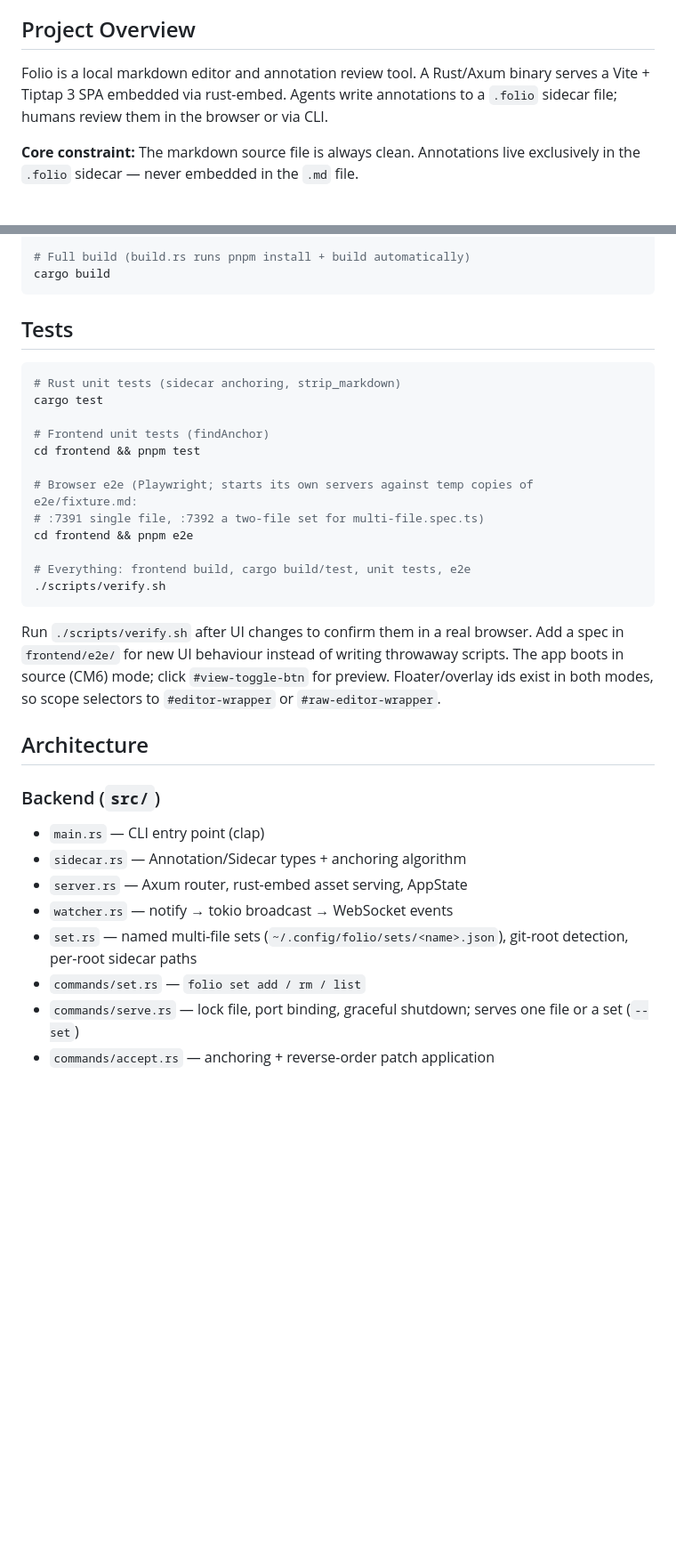
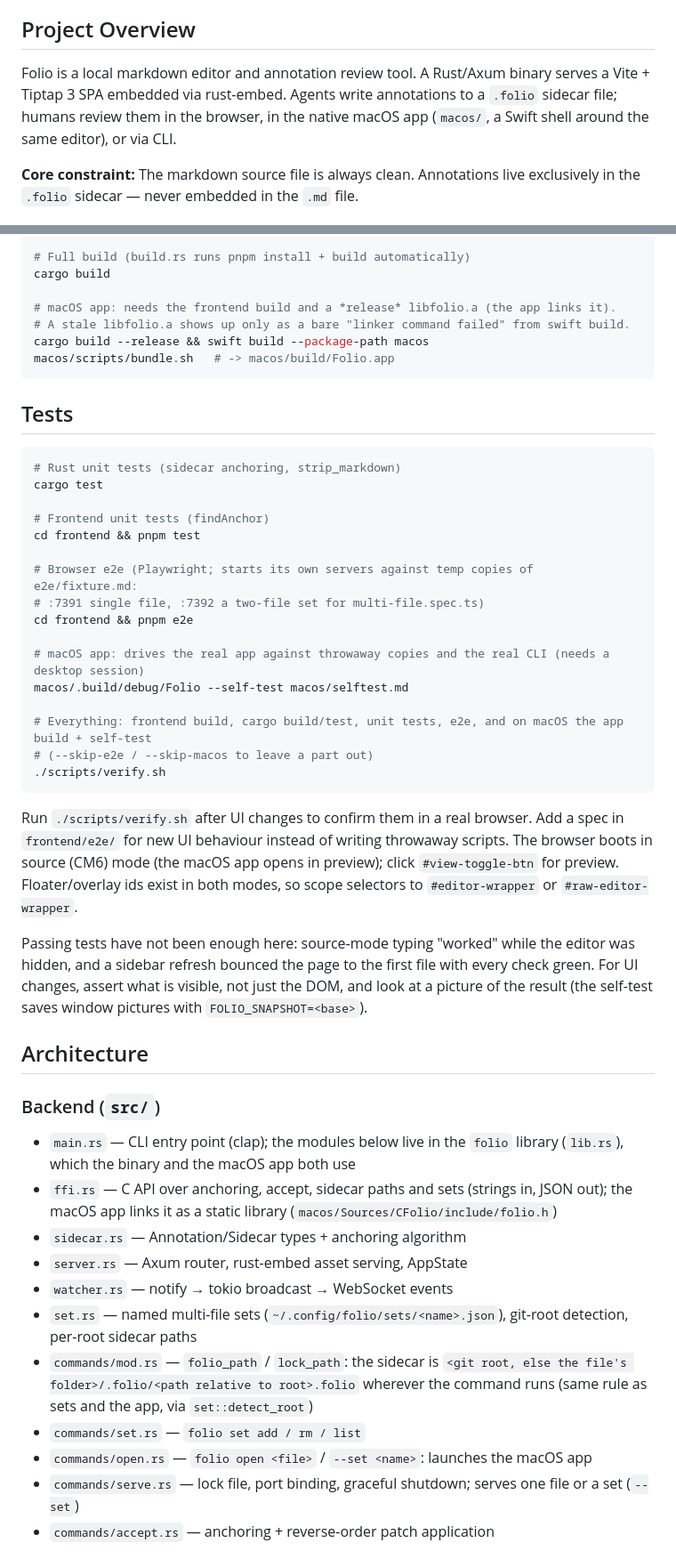
Before and after one commit to johannilsson/folio, a Markdown page: CLAUDE.md, 2 parts joined by grey strips. Shown at 89% size. GitHub-like rendering; blank space fills up the shorter version.

Commit message:
Bring CLAUDE.md up to date with the macOS app, the library and the sidecar rule

````diff
--- a/CLAUDE.md
+++ b/CLAUDE.md
@@ -9,7 +9,7 @@ Apply these principles during every step execution to keep changes focused and s
 
 ## Project Overview
 
-Folio is a local markdown editor and annotation review tool. A Rust/Axum binary serves a Vite + Tiptap 3 SPA embedded via rust-embed. Agents write annotations to a `.folio` sidecar file; humans review them in the browser or via CLI.
+Folio is a local markdown editor and annotation review tool. A Rust/Axum binary serves a Vite + Tiptap 3 SPA embedded via rust-embed. Agents write annotations to a `.folio` sidecar file; humans review them in the browser, in the native macOS app (`macos/`, a Swift shell around the same editor), or via CLI.
 
 **Core constraint:** The markdown source file is always clean. Annotations live exclusively in the `.folio` sidecar — never embedded in the `.md` file.
 
@@ -29,6 +29,11 @@ cd frontend && pnpm build && cd .. && touch src/main.rs && FOLIO_SKIP_FRONTEND_B
 
 # Full build (build.rs runs pnpm install + build automatically)
 cargo build
+
+# macOS app: needs the frontend build and a *release* libfolio.a (the app links it).
+# A stale libfolio.a shows up only as a bare "linker command failed" from swift build.
+cargo build --release && swift build --package-path macos
+macos/scripts/bundle.sh   # -> macos/build/Folio.app
 ```
 
 ## Tests
@@ -44,22 +49,31 @@ cd frontend && pnpm test
 # :7391 single file, :7392 a two-file set for multi-file.spec.ts)
 cd frontend && pnpm e2e
 
-# Everything: frontend build, cargo build/test, unit tests, e2e
+# macOS app: drives the real app against throwaway copies and the real CLI (needs a desktop session)
+macos/.build/debug/Folio --self-test macos/selftest.md
+
+# Everything: frontend build, cargo build/test, unit tests, e2e, and on macOS the app build + self-test
+# (--skip-e2e / --skip-macos to leave a part out)
 ./scripts/verify.sh
 ```
 
-Run `./scripts/verify.sh` after UI changes to confirm them in a real browser. Add a spec in `frontend/e2e/` for new UI behaviour instead of writing throwaway scripts. The app boots in source (CM6) mode; click `#view-toggle-btn` for preview. Floater/overlay ids exist in both modes, so scope selectors to `#editor-wrapper` or `#raw-editor-wrapper`.
+Run `./scripts/verify.sh` after UI changes to confirm them in a real browser. Add a spec in `frontend/e2e/` for new UI behaviour instead of writing throwaway scripts. The browser boots in source (CM6) mode (the macOS app opens in preview); click `#view-toggle-btn` for preview. Floater/overlay ids exist in both modes, so scope selectors to `#editor-wrapper` or `#raw-editor-wrapper`.
+
+Passing tests have not been enough here: source-mode typing "worked" while the editor was hidden, and a sidebar refresh bounced the page to the first file with every check green. For UI changes, assert what is visible, not just the DOM, and look at a picture of the result (the self-test saves window pictures with `FOLIO_SNAPSHOT=<base>`).
 
 ## Architecture
 
 ### Backend (`src/`)
 
-- `main.rs` — CLI entry point (clap)
+- `main.rs` — CLI entry point (clap); the modules below live in the `folio` library (`lib.rs`), which the binary and the macOS app both use
+- `ffi.rs` — C API over anchoring, accept, sidecar paths and sets (strings in, JSON out); the macOS app links it as a static library (`macos/Sources/CFolio/include/folio.h`)
 - `sidecar.rs` — Annotation/Sidecar types + anchoring algorithm
 - `server.rs` — Axum router, rust-embed asset serving, AppState
 - `watcher.rs` — notify → tokio broadcast → WebSocket events
 - `set.rs` — named multi-file sets (`~/.config/folio/sets/<name>.json`), git-root detection, per-root sidecar paths
+- `commands/mod.rs` — `folio_path` / `lock_path`: the sidecar is `<git root, else the file's folder>/.folio/<path relative to root>.folio` wherever the command runs (same rule as sets and the app, via `set::detect_root`)
 - `commands/set.rs` — `folio set add / rm / list`
+- `commands/open.rs` — `folio open <file>` / `--set <name>`: launches the macOS app
 - `commands/serve.rs` — lock file, port binding, graceful shutdown; serves one file or a set (`--set`)
 - `commands/accept.rs` — anchoring + reverse-order patch application
 
````
Also changed, not shown: other parts of CLAUDE.md (+14 -1 lines).
